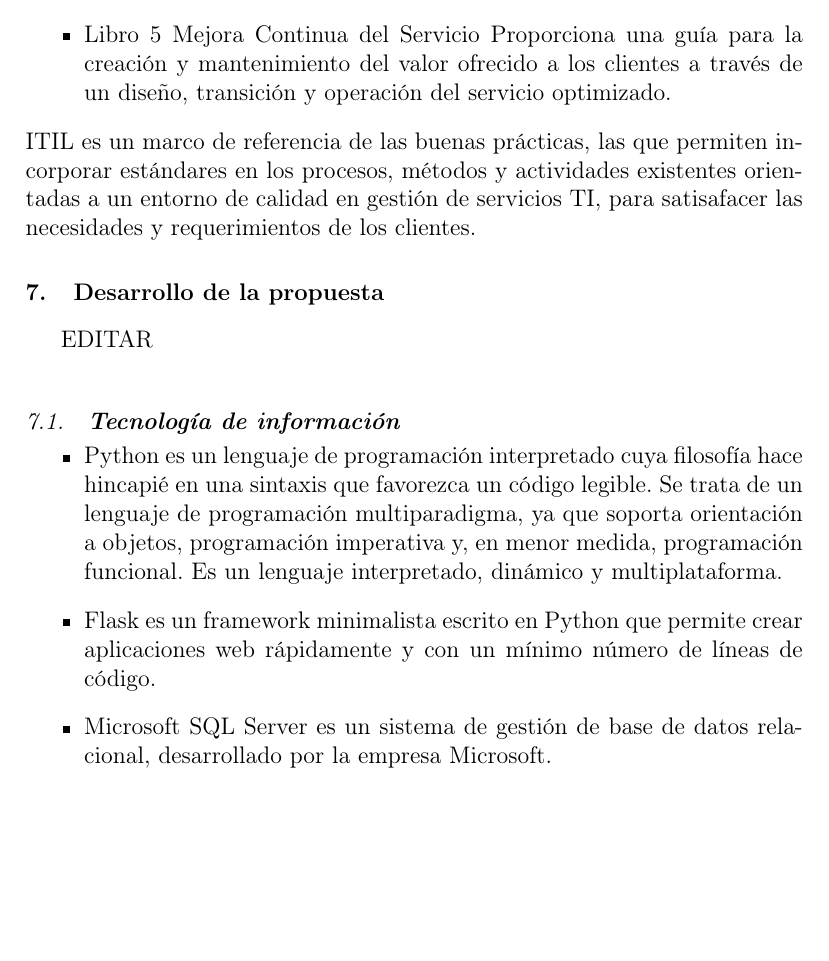
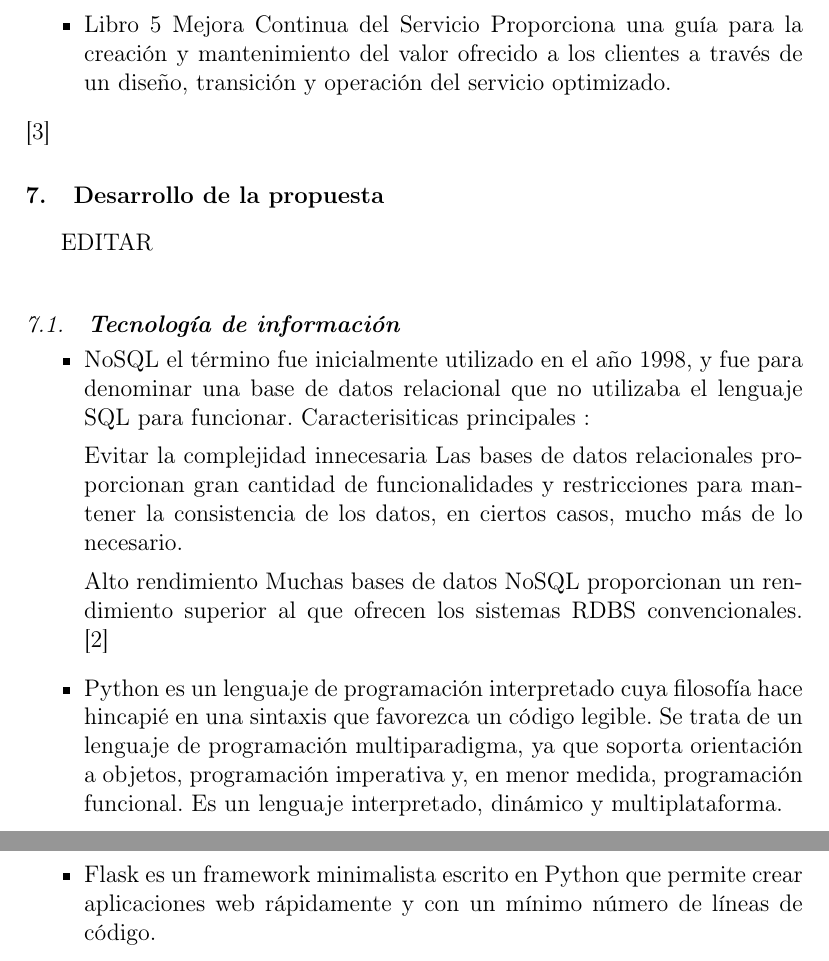
Before and after one commit to FranH20/Help-Desk, a LaTeX paper (index.tex): part of page 6 of 10 before the commit and two parts of pages 6 and 7 of 10 after it, the two joined at a grey line, cut so that both start at the same text, the shorter picture padded with empty space. Compiled offline with pdfLaTeX.

Commit message:
Corrección Tecnología de Información

```diff
--- a/index.tex
+++ b/index.tex
@@ -178,7 +178,7 @@ Cubre las mejores prácticas para la gestión del día a día en la operación d
 \item Libro 5 Mejora Continua del Servicio
 Proporciona una guía para la creación y mantenimiento del valor ofrecido a los clientes a través de un diseño, transición y operación del servicio optimizado.
 \end{itemize}
-ITIL es un marco de referencia de las buenas prácticas, las que permiten incorporar estándares en los procesos, métodos y actividades existentes orientadas a un entorno de calidad en gestión de servicios TI, para satisafacer las necesidades y requerimientos de los clientes.
+\cite{Rios2007}
 
 %% ----------------------------------------------------------------------------------------------------------------------------------
 
@@ -194,11 +194,19 @@ EDITAR\\
 \subsection{\textbf{Tecnología de información}}
 
 \begin{itemize}
+
+
+\item NoSQL el término fue inicialmente utilizado en el año 1998, y fue para denominar una base de datos relacional que no utilizaba el lenguaje SQL para funcionar.
+Caracterisiticas principales :
+
+Evitar la complejidad innecesaria  Las bases de datos relacionales proporcionan gran cantidad de funcionalidades y restricciones para mantener la consistencia de los datos, en ciertos casos, mucho más de lo necesario.
+
+Alto rendimiento Muchas bases de datos NoSQL proporcionan un rendimiento superior al que ofrecen los sistemas RDBS convencionales.
+\cite{UniversidadMadrid}
+
 \item Python es un lenguaje de programación interpretado cuya filosofía hace hincapié en una sintaxis que favorezca un código legible. Se trata de un lenguaje de programación multiparadigma, ya que soporta orientación a objetos, programación imperativa y, en menor medida, programación funcional. Es un lenguaje interpretado, dinámico y multiplataforma.
 
 \item Flask es un framework minimalista escrito en Python que permite crear aplicaciones web rápidamente y con un mínimo número de líneas de código.
-
-\item Microsoft SQL Server es un sistema de gestión de base de datos relacional, desarrollado por la empresa Microsoft.
 \end{itemize}
 
 %%  SUBSECCION
```
Also changed, not shown: BIBLIOGRAFIA.bib (+9 -2 lines), index.pdf, 1 other file.
